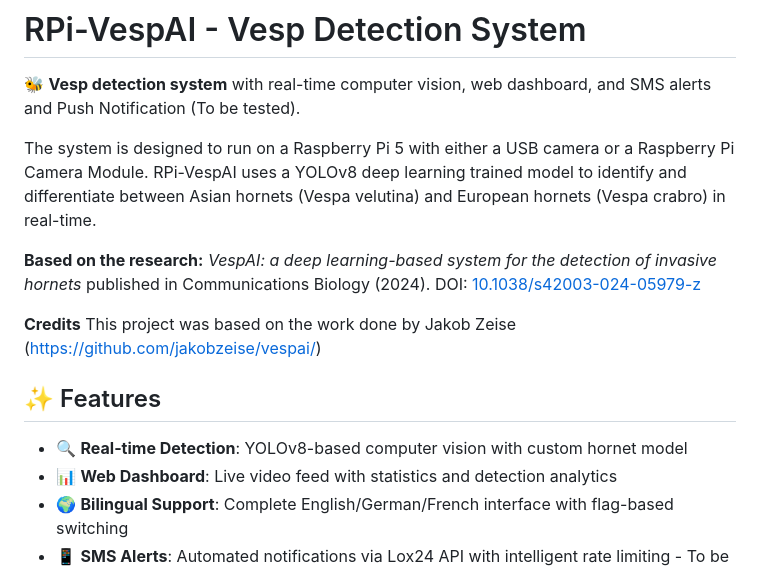
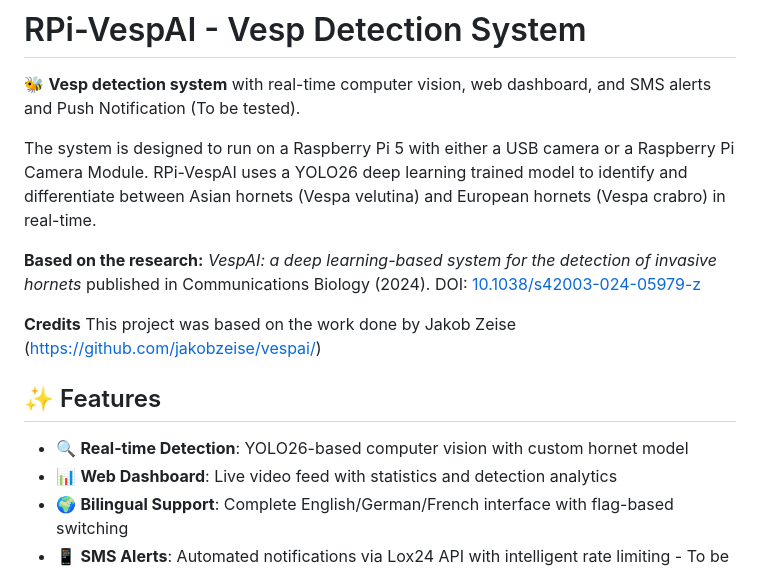
Before and after one commit to jordaaaa1970/RPi-vespai, a Markdown page: README.md, the part around the change. GitHub-like rendering.

```diff
--- a/README.md
+++ b/README.md
@@ -3,7 +3,7 @@
 🐝 **Vesp detection system** with real-time computer vision, web dashboard, and SMS alerts and Push Notification (To be tested).
 
 The system is designed to run on a Raspberry Pi 5 with either a USB camera or a Raspberry Pi Camera Module.
-RPi-VespAI uses a YOLOv8 deep learning trained model to identify and differentiate between Asian hornets (Vespa velutina) and European hornets (Vespa crabro) in real-time.
+RPi-VespAI uses a YOLO26 deep learning trained model to identify and differentiate between Asian hornets (Vespa velutina) and European hornets (Vespa crabro) in real-time.
 
 **Based on the research:** *VespAI: a deep learning-based system for the detection of invasive hornets* published in Communications Biology (2024). DOI: [10.1038/s42003-024-05979-z](https://doi.org/10.1038/s42003-024-05979-z)
 
@@ -12,7 +12,7 @@ RPi-VespAI uses a YOLOv8 deep learning trained model to identify and differentia
 
 ## ✨ Features
 
-- 🔍 **Real-time Detection**: YOLOv8-based computer vision with custom hornet model
+- 🔍 **Real-time Detection**: YOLO26-based computer vision with custom hornet model
 - 📊 **Web Dashboard**: Live video feed with statistics and detection analytics
 - 🌍 **Bilingual Support**: Complete English/German/French interface with flag-based switching
 - 📱 **SMS Alerts**: Automated notifications via Lox24 API with intelligent rate limiting - To be Tested
```
